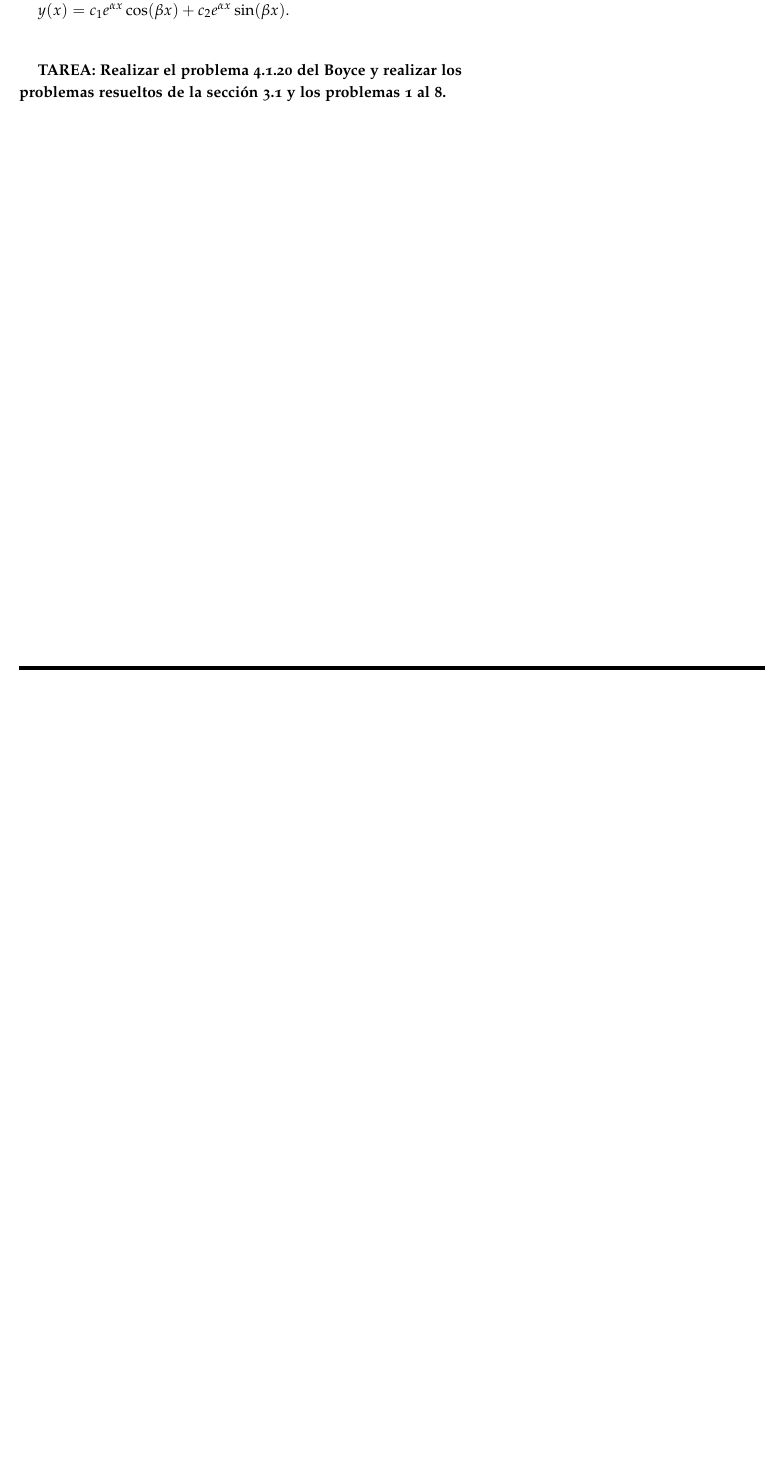
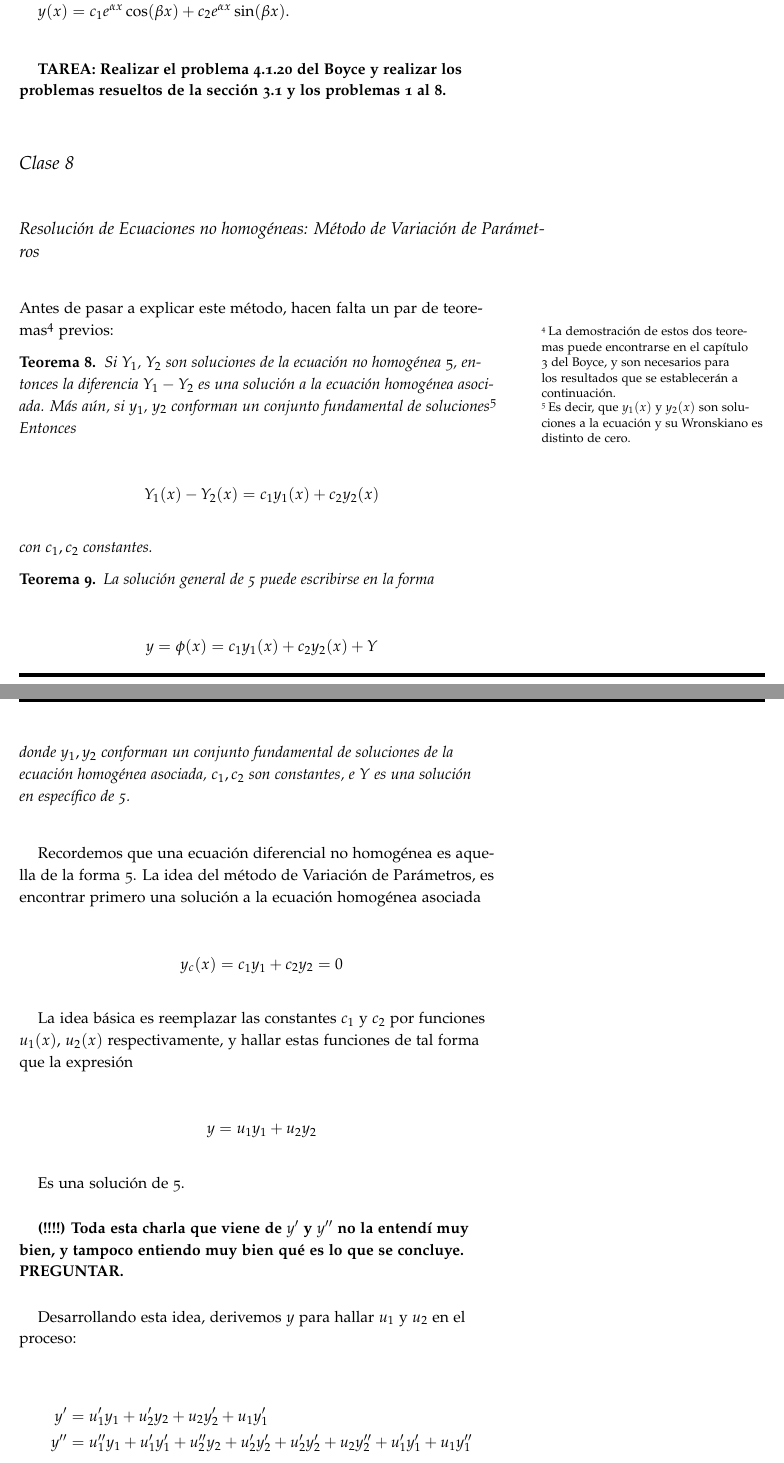
Before and after one commit to Eduga1514/tex-uni-classes, a LaTeX document (EC1 - MA3712/main.tex, which reads EC1 - MA3712/clase8.tex): part of page 13 of 14 before the commit and two parts of pages 14 and 15 of 17 after it, the two joined at a grey line, cut so that both start at the same text, the shorter picture padded with empty space. Compiled offline with pdfLaTeX.

Commit message:
Clae 8, EDO1

```diff
--- /dev/null
+++ b/EC1 - MA3712/clase8.tex
@@ -0,0 +1,49 @@
+\section{Clase 8}
+\subsection{Resolución de Ecuaciones no homogéneas: Método de Variación de Parámetros}
+
+Antes de pasar a explicar este método, hacen falta un par de teoremas\footnote{La demostración de estos dos teoremas puede encontrarse en el capítulo 3 del Boyce, y son necesarios para los resultados que se establecerán a continuación.} previos:
+
+\begin{teo}
+    Si $Y_1$, $Y_2$ son soluciones de la ecuación no homogénea \refeq{eq:edon1}, entonces la diferencia $Y_1 - Y_2$ es una solución a la ecuación homogénea asociada. Más aún, si $y_1$, $y_2$ conforman un conjunto fundamental de soluciones\footnote{Es decir, que $y_1(x)$ y $y_2(x)$ son soluciones a la ecuación y su Wronskiano es distinto de cero.} Entonces
+
+    \[
+        Y_1(x) - Y_2(x) = c_1y_1(x) + c_2y_2(x)
+    \]
+
+    \noindent con $c_1, c_2$ constantes.
+\end{teo}
+
+\begin{teo}
+    La solución general de \ref{eq:edon1} puede escribirse en la forma
+
+    \[
+        y = \phi(x) = c_1y_1(x) + c_2y_2(x) + Y
+    \]
+
+    \noindent donde $y_1, y_2$ conforman un conjunto fundamental de soluciones de la ecuación homogénea asociada, $c_1, c_2$ son constantes, e $Y$ es una solución en específico de \ref{eq:edon1}.
+\end{teo}
+
+Recordemos que una ecuación diferencial no homogénea es aquella de la forma \refeq{eq:edon1}. La idea del método de Variación de Parámetros, es encontrar primero una solución a la ecuación homogénea asociada
+
+\[
+    y_c(x) = c_1y_1 + c_2y_2 = 0
+\]
+
+La idea básica es reemplazar las constantes $c_1$ y $c_2$ por funciones $u_1(x)$, $u_2(x)$ respectivamente, y hallar estas funciones de tal forma que la expresión
+
+\[
+    y = u_1y_1 + u_2y_2
+\]
+
+Es una solución de \ref{eq:edon1}.
+
+\textbf{(!!!!) Toda esta charla que viene de $y'$ y $y''$ no la entendí muy bien, y tampoco entiendo muy bien qué es lo que se concluye. PREGUNTAR.}
+
+Desarrollando esta idea, derivemos $y$ para hallar $u_1$ y $u_2$ en el proceso:
+
+\begin{equation*}
+    \begin{aligned}
+        y' &= u_1'y_1 + u_2'y_2 + u_2y_2' + u_1y_1' \\
+        y'' &= u_1''y_1 + u_1'y_1' + u_2''y_2 + u_2'y_2' + u_2'y_2' + u_2y_2'' + u_1'y_1' + u_1y_1''
+    \end{aligned}
+\end{equation*}
@@ -0,0 +64 @@
+\end{equation*}
```
Also changed, not shown: EC1 - MA3712/clase7.tex (+1 -1 lines), EC1 - MA3712/main.tex (+1 -0 lines), EC1 - MA3712/clase8.tex (43 more changed lines).
